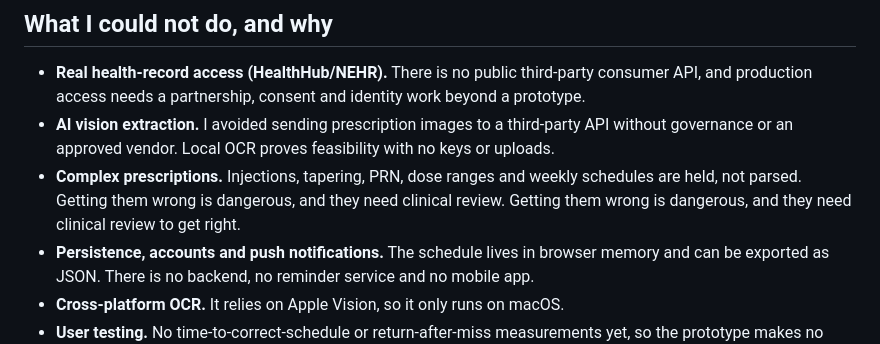
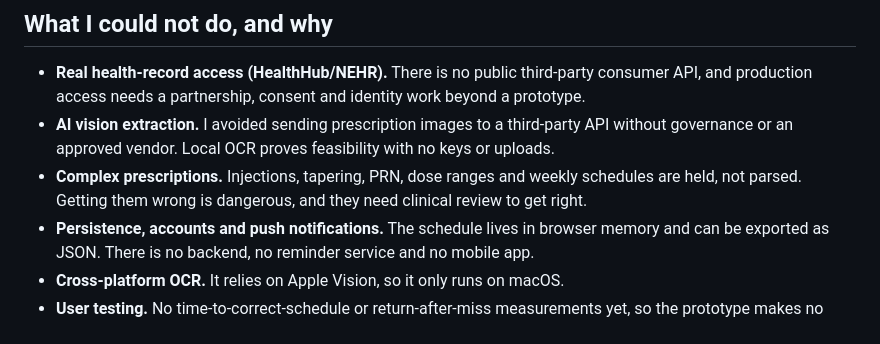
Before and after one commit to eatenquek/acorn, a Markdown page: WRITEUP.md, the part around the change. Rendered like a GitHub page.

Commit message:
Fix duplicated sentence in write-up
Co-Authored-By: Claude Opus 5.5 <noreply@anthropic.com>

```diff
--- a/WRITEUP.md
+++ b/WRITEUP.md
@@ -46,7 +46,7 @@ Sources: [HealthHub medication records](https://support.healthhub.sg/hc/en-us/ar
 
 - **Real health-record access (HealthHub/NEHR).** There is no public third-party consumer API, and production access needs a partnership, consent and identity work beyond a prototype.
 - **AI vision extraction.** I avoided sending prescription images to a third-party API without governance or an approved vendor. Local OCR proves feasibility with no keys or uploads.
-- **Complex prescriptions.** Injections, tapering, PRN, dose ranges and weekly schedules are held, not parsed. Getting them wrong is dangerous, and they need clinical review. Getting them wrong is dangerous, and they need clinical review to get right.
+- **Complex prescriptions.** Injections, tapering, PRN, dose ranges and weekly schedules are held, not parsed. Getting them wrong is dangerous, and they need clinical review to get right.
 - **Persistence, accounts and push notifications.** The schedule lives in browser memory and can be exported as JSON. There is no backend, no reminder service and no mobile app.
 - **Cross-platform OCR.** It relies on Apple Vision, so it only runs on macOS.
 - **User testing.** No time-to-correct-schedule or return-after-miss measurements yet, so the prototype makes no speed or adherence claims.
```
